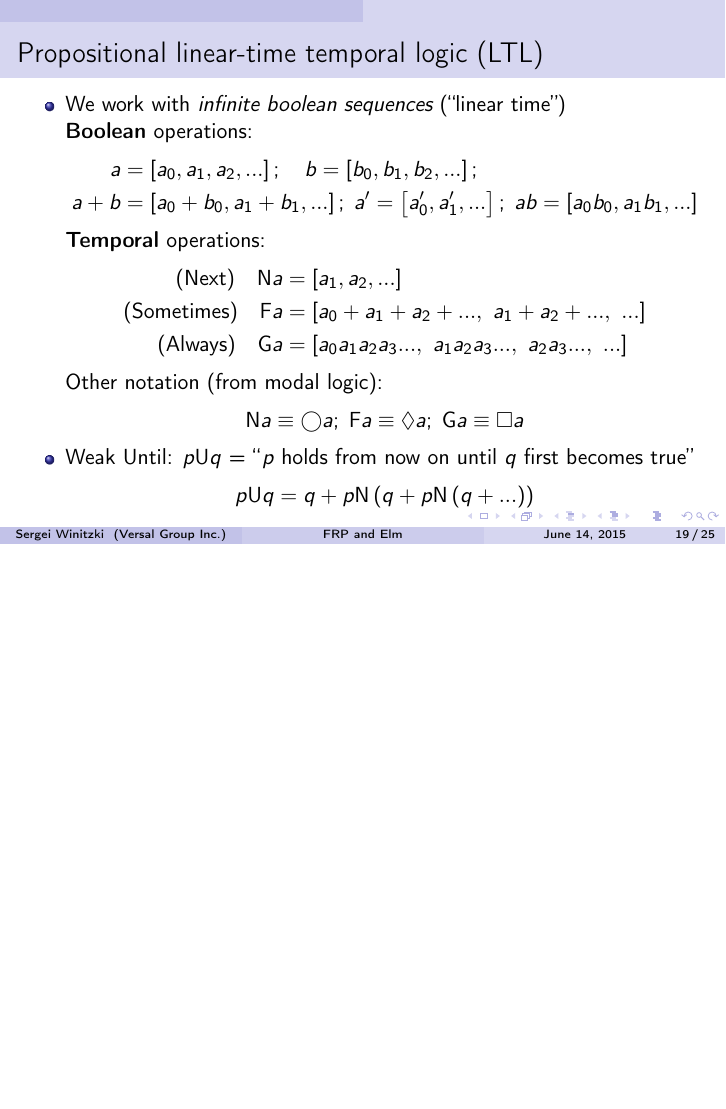
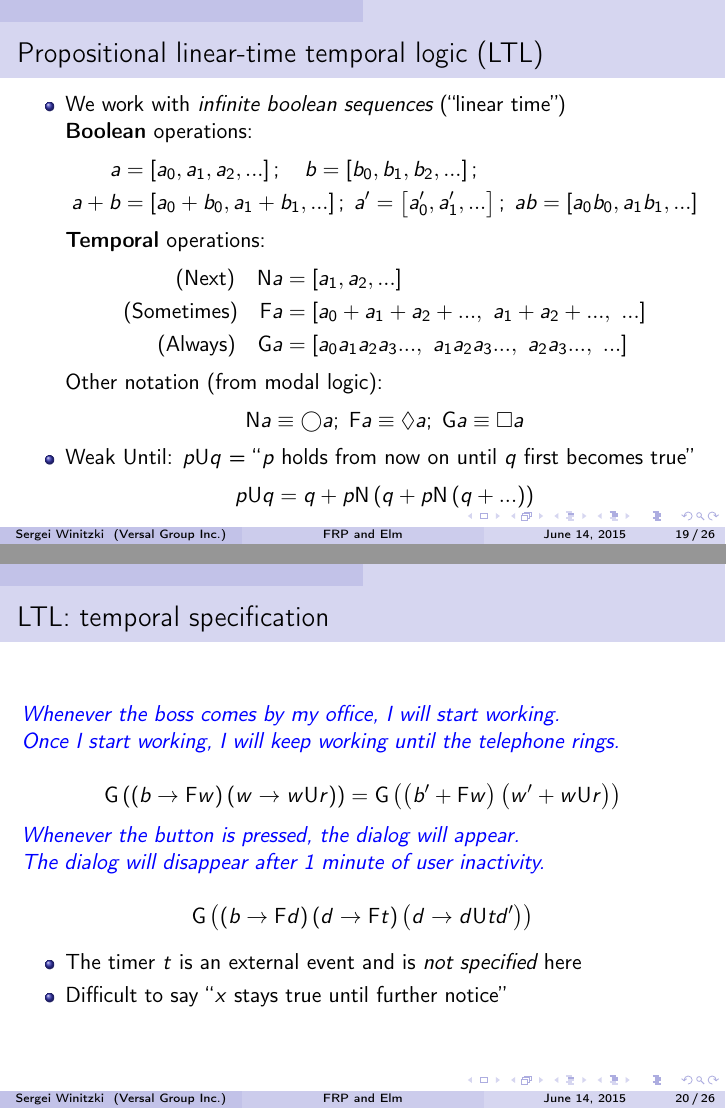
Before and after one commit to winitzki/talks, LaTeX slides (elm-talk/elm_talk_bayhac2015.tex): page 19 of 25 before the commit and pages 19 and 20 of 26 after it, the two joined at a grey line, the shorter picture padded with empty space. Compiled offline with pdfLaTeX.

Commit message:
insert a slide about LTL specification

```diff
--- a/elm-talk/elm_talk_bayhac2015.tex
+++ b/elm-talk/elm_talk_bayhac2015.tex
@@ -527,6 +527,41 @@ p\mathbf{U}q=q+p\mathbf{N}\left(q+p\mathbf{N}\left(q+...\right)\right)
 \end{itemize}
 \end{frame}
 
+\begin{frame}{LTL: temporal specification }
+
+
+\textcolor{blue}{\emph{Whenever the boss comes by my office, I will
+start working. }}
+
+
+\textcolor{blue}{\emph{Once I start working, I will keep working until
+the telephone rings.}}
+
+
+\[
+\mathbf{G}\left(\left(b\rightarrow\mathbf{F}w\right)\left(w\rightarrow w\mathbf{U}r\right)\right)=\mathbf{G}\left(\left(b'+\mathbf{F}w\right)\left(w'+w\mathbf{U}r\right)\right)
+\]
+
+
+
+\textcolor{blue}{\emph{Whenever the button is pressed, the dialog
+will appear. }}
+
+
+\textcolor{blue}{\emph{The dialog will disappear after 1 minute of
+user inactivity.}}
+
+
+\[
+\mathbf{G}\left(\left(b\rightarrow\mathbf{F}d\right)\left(d\rightarrow\mathbf{F}t\right)\left(d\rightarrow d\mathbf{U}td'\right)\right)
+\]
+
+\begin{itemize}
+\item The timer $t$ is an external event and is \emph{not specified} here
+\item Difficult to say ``$x$ stays true until further notice''
+\end{itemize}
+\end{frame}
+
 \begin{frame}{Temporal logic redux}
 
 
```
Also changed, not shown: elm-talk/elm_talk_bayhac2015.pdf, elm-talk/elm_talk_bayhac2015.tex (4 more changed lines), 1 other file.
